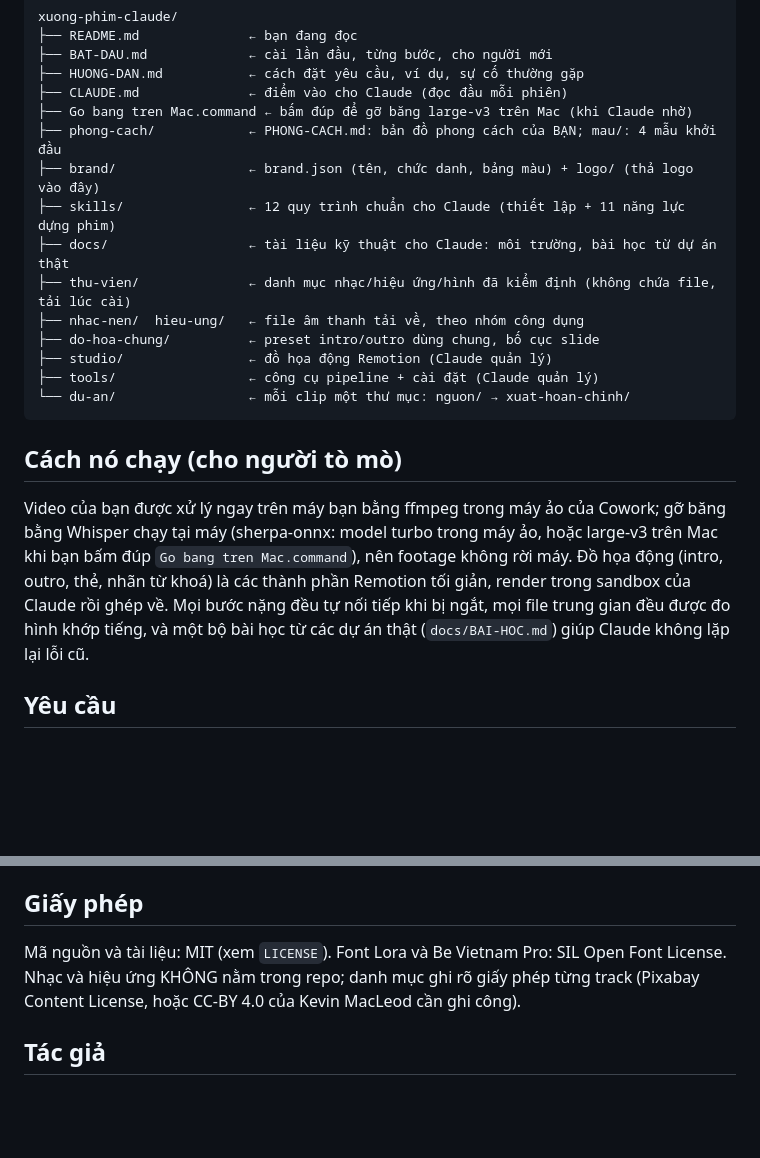
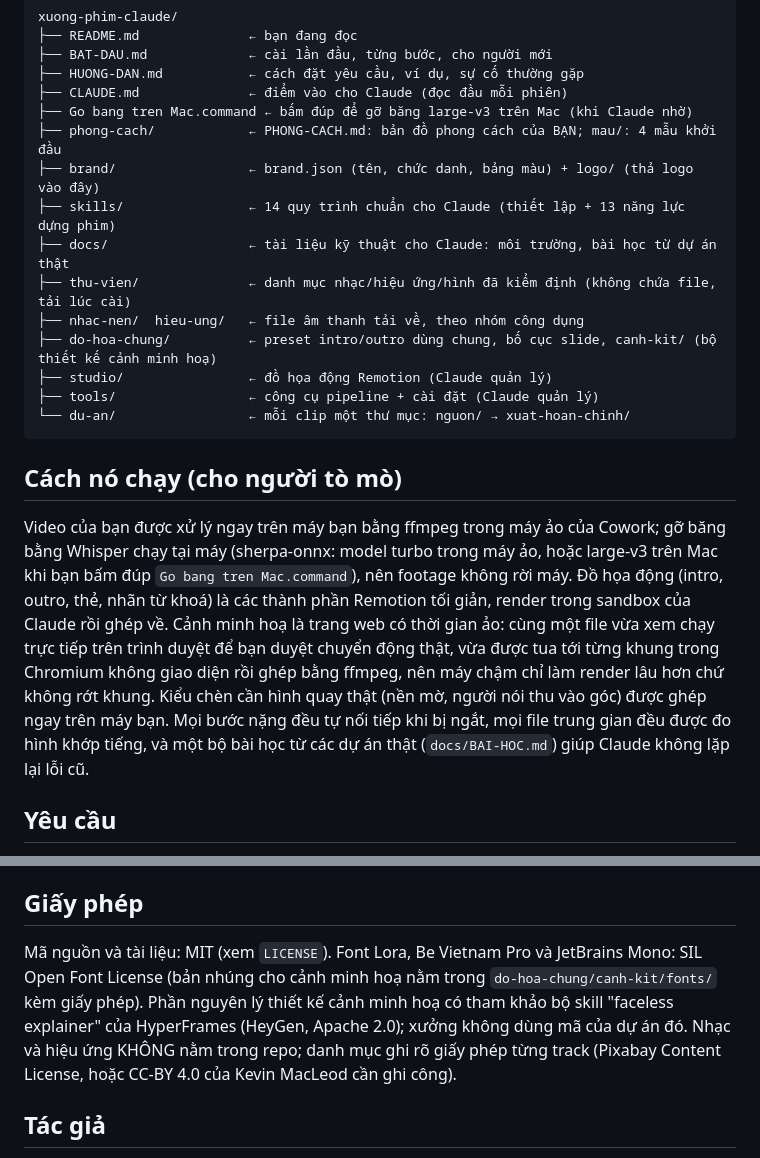
Before and after one commit to wincreator3012/xuong-phim-claude, a Markdown page: README.md, 2 parts joined by grey strips. GitHub-like rendering; blank space fills up the shorter version.

```diff
--- a/README.md
+++ b/README.md
@@ -37,11 +37,11 @@ xuong-phim-claude/
 ├── Go bang tren Mac.command ← bấm đúp để gỡ băng large-v3 trên Mac (khi Claude nhờ)
 ├── phong-cach/            ← PHONG-CACH.md: bản đồ phong cách của BẠN; mau/: 4 mẫu khởi đầu
 ├── brand/                 ← brand.json (tên, chức danh, bảng màu) + logo/ (thả logo vào đây)
-├── skills/                ← 12 quy trình chuẩn cho Claude (thiết lập + 11 năng lực dựng phim)
+├── skills/                ← 14 quy trình chuẩn cho Claude (thiết lập + 13 năng lực dựng phim)
 ├── docs/                  ← tài liệu kỹ thuật cho Claude: môi trường, bài học từ dự án thật
 ├── thu-vien/              ← danh mục nhạc/hiệu ứng/hình đã kiểm định (không chứa file, tải lúc cài)
 ├── nhac-nen/  hieu-ung/   ← file âm thanh tải về, theo nhóm công dụng
-├── do-hoa-chung/          ← preset intro/outro dùng chung, bố cục slide
+├── do-hoa-chung/          ← preset intro/outro dùng chung, bố cục slide, canh-kit/ (bộ thiết kế cảnh minh hoạ)
 ├── studio/                ← đồ họa động Remotion (Claude quản lý)
 ├── tools/                 ← công cụ pipeline + cài đặt (Claude quản lý)
 └── du-an/                 ← mỗi clip một thư mục: nguon/ → xuat-hoan-chinh/
@@ -49,7 +49,7 @@ xuong-phim-claude/
 
 ## Cách nó chạy (cho người tò mò)
 
-Video của bạn được xử lý ngay trên máy bạn bằng ffmpeg trong máy ảo của Cowork; gỡ băng bằng Whisper chạy tại máy (sherpa-onnx: model turbo trong máy ảo, hoặc large-v3 trên Mac khi bạn bấm đúp `Go bang tren Mac.command`), nên footage không rời máy. Đồ họa động (intro, outro, thẻ, nhãn từ khoá) là các thành phần Remotion tối giản, render trong sandbox của Claude rồi ghép về. Mọi bước nặng đều tự nối tiếp khi bị ngắt, mọi file trung gian đều được đo hình khớp tiếng, và một bộ bài học từ các dự án thật (`docs/BAI-HOC.md`) giúp Claude không lặp lại lỗi cũ.
+Video của bạn được xử lý ngay trên máy bạn bằng ffmpeg trong máy ảo của Cowork; gỡ băng bằng Whisper chạy tại máy (sherpa-onnx: model turbo trong máy ảo, hoặc large-v3 trên Mac khi bạn bấm đúp `Go bang tren Mac.command`), nên footage không rời máy. Đồ họa động (intro, outro, thẻ, nhãn từ khoá) là các thành phần Remotion tối giản, render trong sandbox của Claude rồi ghép về. Cảnh minh hoạ là trang web có thời gian ảo: cùng một file vừa xem chạy trực tiếp trên trình duyệt để bạn duyệt chuyển động thật, vừa được tua tới từng khung trong Chromium không giao diện rồi ghép bằng ffmpeg, nên máy chậm chỉ làm render lâu hơn chứ không rớt khung. Kiểu chèn cần hình quay thật (nền mờ, người nói thu vào góc) được ghép ngay trên máy bạn. Mọi bước nặng đều tự nối tiếp khi bị ngắt, mọi file trung gian đều được đo hình khớp tiếng, và một bộ bài học từ các dự án thật (`docs/BAI-HOC.md`) giúp Claude không lặp lại lỗi cũ.
 
 ## Yêu cầu
 
@@ -61,7 +61,7 @@ Video của bạn được xử lý ngay trên máy bạn bằng ffmpeg trong m
 
 ## Giấy phép
 
-Mã nguồn và tài liệu: MIT (xem `LICENSE`). Font Lora và Be Vietnam Pro: SIL Open Font License. Nhạc và hiệu ứng KHÔNG nằm trong repo; danh mục ghi rõ giấy phép từng track (Pixabay Content License, hoặc CC-BY 4.0 của Kevin MacLeod cần ghi công).
+Mã nguồn và tài liệu: MIT (xem `LICENSE`). Font Lora, Be Vietnam Pro và JetBrains Mono: SIL Open Font License (bản nhúng cho cảnh minh hoạ nằm trong `do-hoa-chung/canh-kit/fonts/` kèm giấy phép). Phần nguyên lý thiết kế cảnh minh hoạ có tham khảo bộ skill "faceless explainer" của HyperFrames (HeyGen, Apache 2.0); xưởng không dùng mã của dự án đó. Nhạc và hiệu ứng KHÔNG nằm trong repo; danh mục ghi rõ giấy phép từng track (Pixabay Content License, hoặc CC-BY 4.0 của Kevin MacLeod cần ghi công).
 
 ## Tác giả
 
```
Also changed, not shown: other parts of README.md (+1 -1 lines), HUONG-DAN.md (+15 -2 lines), phong-cach/PHONG-CACH.md (+2 -0 lines).
